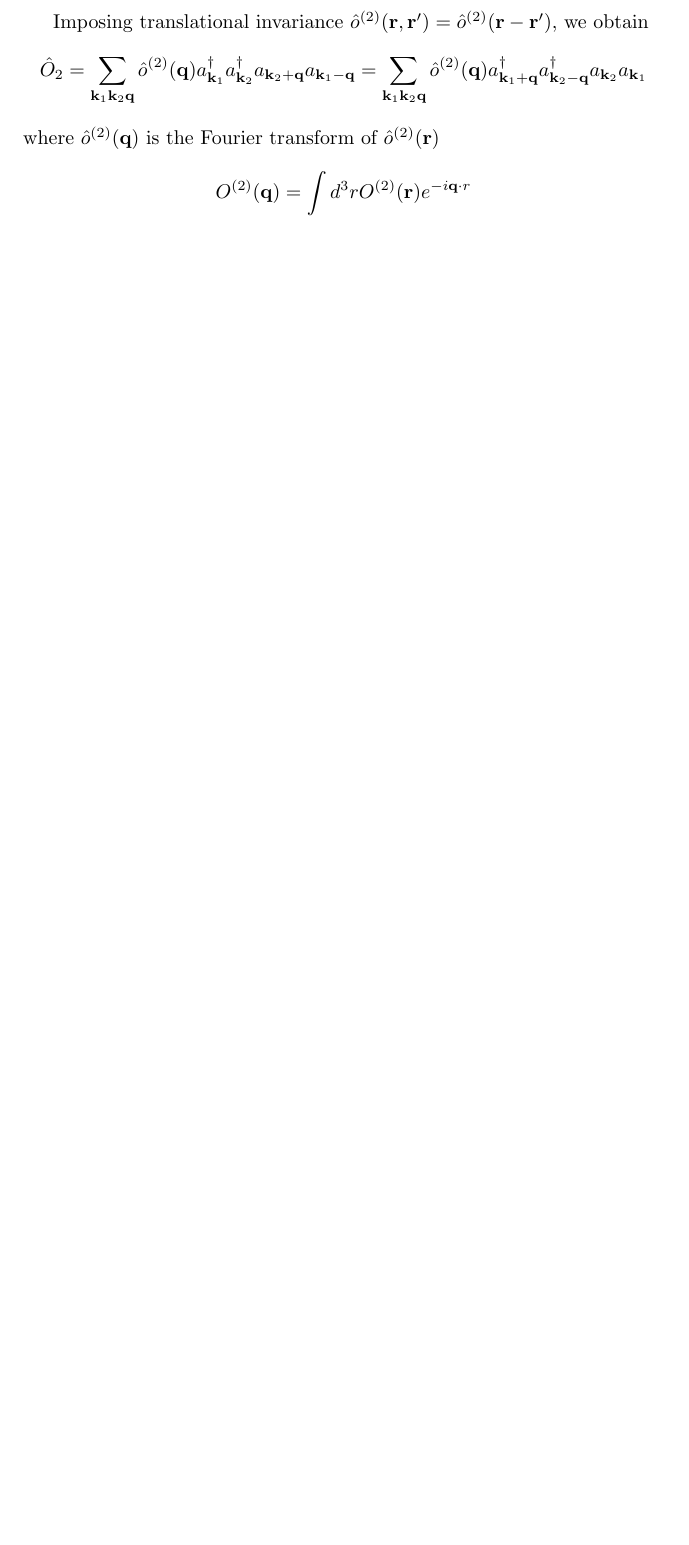
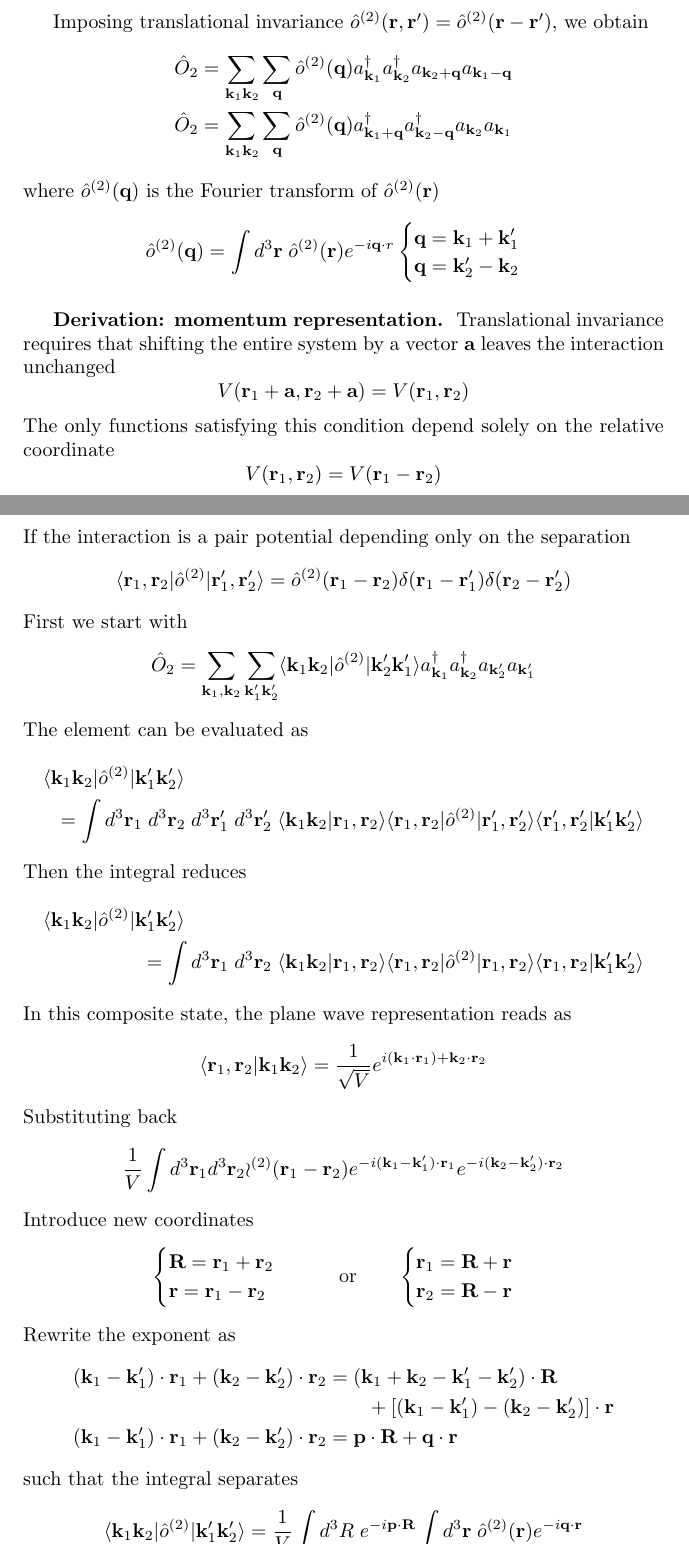
Before and after one commit to JohanesFaustus/QuantumMechanics, a LaTeX thesis (Main.tex, which reads Chapter/QM/ManyBody/mb.tex): part of page 192 of 222 before the commit and two parts of pages 192 and 193 of 224 after it, the two joined at a grey line, cut so that both start at the same text, the shorter picture padded with empty space. Compiled offline with pdfLaTeX.

Commit message:
added momentum rep derivation

```diff
--- a/Chapter/QM/ManyBody/mb.tex
+++ b/Chapter/QM/ManyBody/mb.tex
@@ -129,10 +129,81 @@ the expression reduces further
 \end{equation*}
 
 Imposing translational invariance $\hat{o}^{(2)}(\mathbf{r}, \mathbf{r}') = \hat{o}^{(2)}(\mathbf{r} - \mathbf{r}')$, we obtain
-\begin{equation*}
-  \hat{O}_2 = \sum_{\mathbf{k}_1 \mathbf{k}_2 \mathbf{q}} \hat{o}^{(2)}(\mathbf{q}) a_{\mathbf{k}_1}^\dagger a_{\mathbf{k}_2}^\dagger a_{\mathbf{k}_2+\mathbf{q}} a_{\mathbf{k}_1-\mathbf{q}}
-  = \sum_{\mathbf{k}_1 \mathbf{k}_2 \mathbf{q}} \hat{o}^{(2)}(\mathbf{q}) a_{\mathbf{k}_1+\mathbf{q}}^\dagger a_{\mathbf{k}_2-\mathbf{q}}^\dagger a_{\mathbf{k}_2} a_{\mathbf{k}_1}
-\end{equation*}
+\begin{align*}
+  \hat{O}_2
+   & =  \sum_{\mathbf{k}_1 \mathbf{k}_2 } \sum_{\mathbf{q}} \hat{o}^{(2)}(\mathbf{q}) a_{\mathbf{k}_1}^\dagger a_{\mathbf{k}_2}^\dagger a_{\mathbf{k}_2+\mathbf{q}} a_{\mathbf{k}_1-\mathbf{q}} \\
+  \hat{O}_2
+   & = \sum_{\mathbf{k}_1 \mathbf{k}_2 } \sum_{\mathbf{q}} \hat{o}^{(2)}(\mathbf{q}) a_{\mathbf{k}_1+\mathbf{q}}^\dagger a_{\mathbf{k}_2-\mathbf{q}}^\dagger a_{\mathbf{k}_2} a_{\mathbf{k}_1}
+\end{align*}
 where \( \hat{o}^{(2)}(\mathbf{q}) \) is the Fourier transform of \( \hat{o}^{(2)}(\mathbf{r}) \)
 \begin{equation*}
-  O^{(2)}(\mathbf{q}) = \int d^3 r O^{(2)}(\mathbf{r}) e^{-i\mathbf{q} \cdot r}
+  \hat{o}^{(2)}(\mathbf{q}) = \int d^3 \mathbf{r}\; \hat{o}^{(2)}(\mathbf{r}) e^{-i\mathbf{q} \cdot r}
+    \begin{cases}
+  \mathbf{q} = \mathbf{k}_1 + \mathbf{k}_1' \\
+   \mathbf{q}= \mathbf{k}_2' - \mathbf{k}_2
+  \end{cases}
+\end{equation*}
+
+\subsubsection{Derivation: momentum representation.}
+Translational invariance requires that shifting the entire system by a vector $\mathbf{a}$ leaves the interaction unchanged
+\begin{equation*}
+  V(\mathbf{r}_1+\mathbf{a},\mathbf{r}_2+\mathbf{a})=
+  V(\mathbf{r}_1,\mathbf{r}_2)
+\end{equation*}
+The only functions satisfying this condition depend solely on the relative coordinate
+\begin{equation*}
+    V(\mathbf{r}_1,\mathbf{r}_2)
+    =   V(\mathbf{r}_1-\mathbf{r}_2)
+\end{equation*}
+If the interaction is a pair potential depending only on the separation
+\begin{equation*}
+  \langle \mathbf{r}_1,\mathbf{r}_2 | \hat{o}^{(2)} | \mathbf{r}_1', \mathbf{r}_2' \rangle
+  = \hat{o}^{(2)}(\mathbf{r}_1 - \mathbf{r}_2) \delta(\mathbf{r}_1 - \mathbf{r}_1') \delta(\mathbf{r}_2 - \mathbf{r}_2')
+\end{equation*}
+First we start with
+\begin{equation*}
+  \hat{O}_2 = \sum_{\mathbf{k}_1, \mathbf{k}_2} \sum_{\mathbf{k}_1' \mathbf{k}_2'}  \langle \mathbf{k}_1 \mathbf{k}_2 | \hat{o}^{(2)} | \mathbf{k}_2' \mathbf{k}_1' \rangle a ^\dagger _{\mathbf{k}_1} a ^\dagger _{\mathbf{k}_2 } a _{\mathbf{k}_2'} a _{\mathbf{k}_1'}
+\end{equation*}
+The element can be evaluated as
+\begin{multline*}
+  \langle \mathbf{k}_1 \mathbf{k}_2 | \hat{o}^{(2)} | \mathbf{k}_1' \mathbf{k}_2' \rangle \\
+  = \int d^3 \mathbf{r}_1\; d^3 \mathbf{r}_2\; d^3 \mathbf{r}_{1}'\; d^3 \mathbf{r}_{2}'\; \langle \mathbf{k}_1 \mathbf{k}_2 | \mathbf{r}_1, \mathbf{r}_2 \rangle \langle \mathbf{r}_1, \mathbf{r}_2 | \hat{o}^{(2)} | \mathbf{r}_1', \mathbf{r}_2'\rangle\langle \mathbf{r}_1',\mathbf{r}_2' | \mathbf{k}_1' \mathbf{k}_2' \rangle
+\end{multline*}
+Then the integral reduces
+\begin{multline*}
+  \langle \mathbf{k}_1 \mathbf{k}_2 | \hat{o}^{(2)} | \mathbf{k}_1' \mathbf{k}_2' \rangle \\
+  = \int d^3 \mathbf{r}_1\; d^3 \mathbf{r}_2\; \langle \mathbf{k}_1 \mathbf{k}_2 | \mathbf{r}_1, \mathbf{r}_2 \rangle \langle \mathbf{r}_1, \mathbf{r}_2 | \hat{o}^{(2)} | \mathbf{r}_1, \mathbf{r}_2\rangle\langle \mathbf{r}_1,\mathbf{r}_2 | \mathbf{k}_1' \mathbf{k}_2' \rangle
+\end{multline*}
+In this composite state,  the plane wave representation reads as
+\begin{equation*}
+  \langle \mathbf{r}_1,\mathbf{r}_2 | \mathbf{k}_1 \mathbf{k}_2 \rangle
+  = \frac{1 }{\sqrt{V}}  e ^{i(\mathbf{k}_1 \cdot  \mathbf{r}_1)+\mathbf{k}_2 \cdot  \mathbf{r}_2}
+\end{equation*}
+Substituting back
+\begin{equation*}
+  \frac{1}{V} \int d^3 \mathbf{r}_1 d^3 \mathbf{r}_2 \mathcal{o}^{(2)}(\mathbf{r}_1 -\mathbf{r}_2) e^{-i(\mathbf{k}_1 - \mathbf{k}_1') \cdot \mathbf{r}_1} e^{-i(\mathbf{k}_2 -\mathbf{k}_2') \cdot \mathbf{r}_2}
+\end{equation*}
+Introduce new coordinates
+\begin{equation*}
+  \begin{cases}
+    \mathbf{R }=\mathbf{r }_1 +\mathbf{r}_2 \\
+    \mathbf{r }=\mathbf{r }_1 -\mathbf{r}_2
+  \end{cases}
+  \qquad
+  \text{or}
+  \qquad
+  \begin{cases}
+    \mathbf{r}_1=\mathbf{R } +\mathbf{r} \\
+    \mathbf{r}_2=\mathbf{R } -\mathbf{r}
+  \end{cases}
+\end{equation*}
+Rewrite the exponent as
+\begin{align*}
+    (\mathbf{k}_1 - \mathbf{k}_1') \cdot \mathbf{r}_1 + (\mathbf{k}_2 - \mathbf{k}_2') \cdot \mathbf{r}_2
+    & =  (\mathbf{k}_1 + \mathbf{k}_2 - \mathbf{k}_1' - \mathbf{k}_2') \cdot \mathbf{R }\\
+    & \qquad+ \left[ (\mathbf{k}_1 - \mathbf{k}_1') - (\mathbf{k}_2 - \mathbf{k}_2') \right]\cdot \mathbf{r}\\
+    (\mathbf{k}_1 - \mathbf{k}_1') \cdot \mathbf{r}_1 + (\mathbf{k}_2 - \mathbf{k}_2') \cdot \mathbf{r}_2
+    & = \mathbf{p }\cdot \mathbf{R }+ \mathbf{q }\cdot \mathbf{r}
+\end{align*}
+such that the integral separates
+\begin{align*}
```
Also changed, not shown: Chapter/QM/ManyBody/mb.tex (43 more changed lines). Lines whose indentation alone changed are shown as unchanged.
